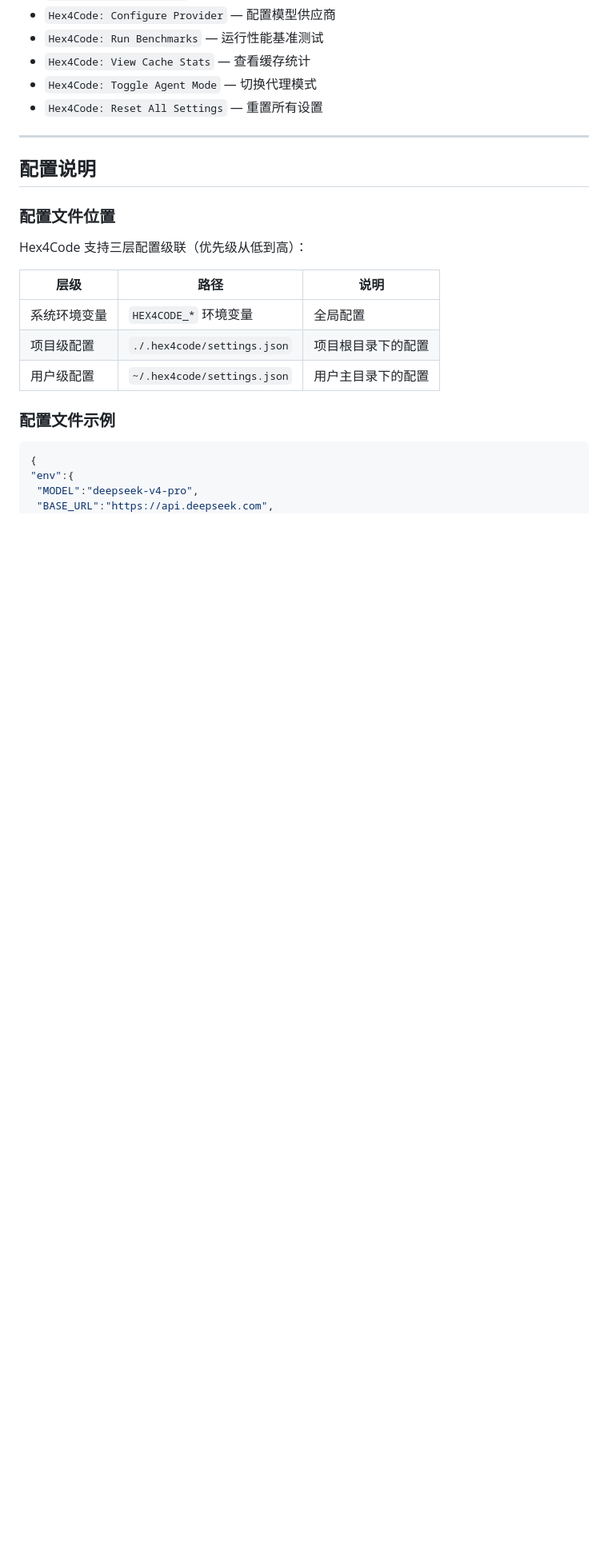
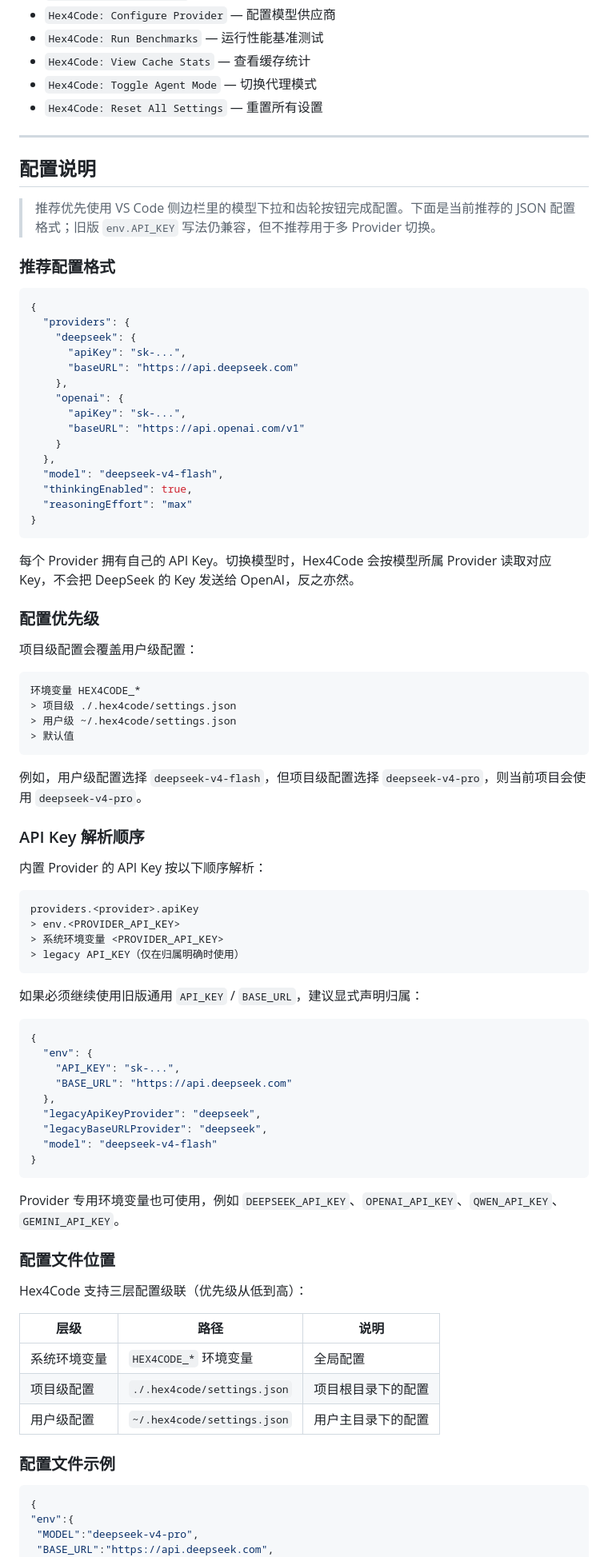
Before and after one commit to xf0375/Hex4Code, a Markdown page: README.md, the part around the change. Shown at 80% size. Rendered like a GitHub page; blank space fills up the shorter version.

Commit message:
Document provider configuration format

````diff
--- a/README.md
+++ b/README.md
@@ -226,6 +226,70 @@ npx vsce package --baseImagesUrl=https://atomgit.com/zzwgbdt/Hex4Code
 
 ## 配置说明
 
+> 推荐优先使用 VS Code 侧边栏里的模型下拉和齿轮按钮完成配置。下面是当前推荐的 JSON 配置格式；旧版 `env.API_KEY` 写法仍兼容，但不推荐用于多 Provider 切换。
+
+### 推荐配置格式
+
+```json
+{
+  "providers": {
+    "deepseek": {
+      "apiKey": "sk-...",
+      "baseURL": "https://api.deepseek.com"
+    },
+    "openai": {
+      "apiKey": "sk-...",
+      "baseURL": "https://api.openai.com/v1"
+    }
+  },
+  "model": "deepseek-v4-flash",
+  "thinkingEnabled": true,
+  "reasoningEffort": "max"
+}
+```
+
+每个 Provider 拥有自己的 API Key。切换模型时，Hex4Code 会按模型所属 Provider 读取对应 Key，不会把 DeepSeek 的 Key 发送给 OpenAI，反之亦然。
+
+### 配置优先级
+
+项目级配置会覆盖用户级配置：
+
+```text
+环境变量 HEX4CODE_*
+> 项目级 ./.hex4code/settings.json
+> 用户级 ~/.hex4code/settings.json
+> 默认值
+```
+
+例如，用户级配置选择 `deepseek-v4-flash`，但项目级配置选择 `deepseek-v4-pro`，则当前项目会使用 `deepseek-v4-pro`。
+
+### API Key 解析顺序
+
+内置 Provider 的 API Key 按以下顺序解析：
+
+```text
+providers.<provider>.apiKey
+> env.<PROVIDER_API_KEY>
+> 系统环境变量 <PROVIDER_API_KEY>
+> legacy API_KEY（仅在归属明确时使用）
+```
+
+如果必须继续使用旧版通用 `API_KEY` / `BASE_URL`，建议显式声明归属：
+
+```json
+{
+  "env": {
+    "API_KEY": "sk-...",
+    "BASE_URL": "https://api.deepseek.com"
+  },
+  "legacyApiKeyProvider": "deepseek",
+  "legacyBaseURLProvider": "deepseek",
+  "model": "deepseek-v4-flash"
+}
+```
+
+Provider 专用环境变量也可使用，例如 `DEEPSEEK_API_KEY`、`OPENAI_API_KEY`、`QWEN_API_KEY`、`GEMINI_API_KEY`。
+
 ### 配置文件位置
 
 Hex4Code 支持三层配置级联（优先级从低到高）：
````
